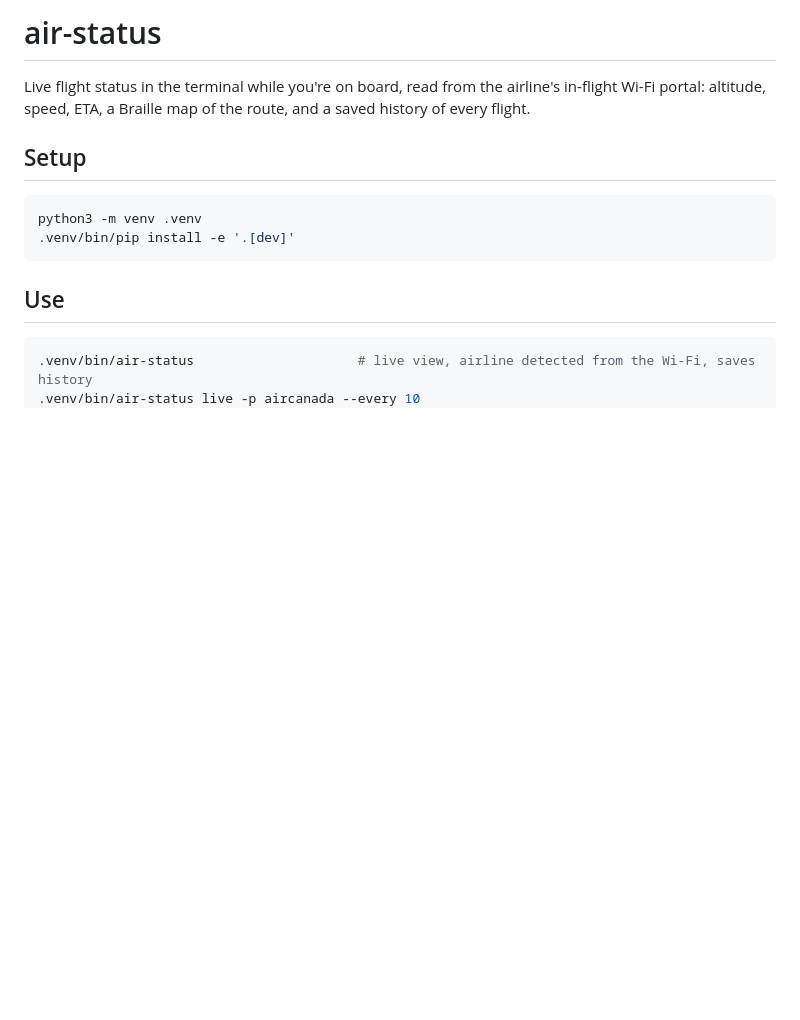
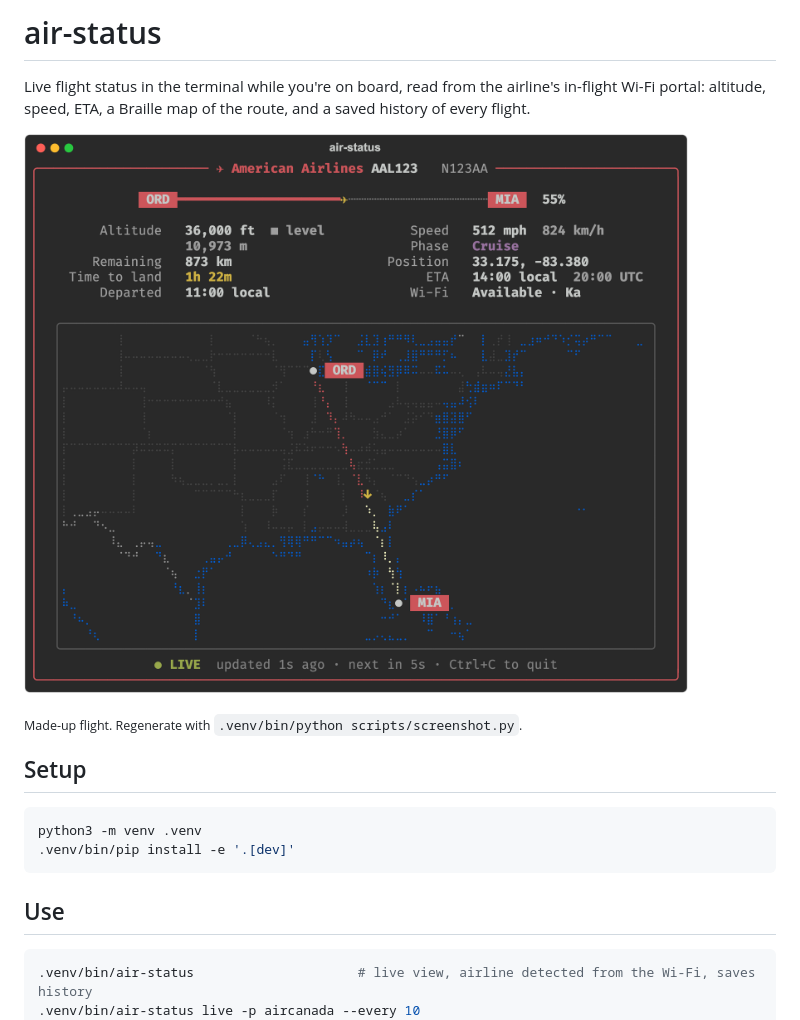
Before and after one commit to max2697/air-status, a Markdown page: README.md, the part around the change. GitHub-like rendering; pictures changed too: docs/screenshot.png (added); blank space fills up the shorter version.

```diff
--- a/README.md
+++ b/README.md
@@ -3,6 +3,10 @@
 Live flight status in the terminal while you're on board, read from the airline's
 in-flight Wi-Fi portal: altitude, speed, ETA, a Braille map of the route, and a
 saved history of every flight.
+
+![air-status live view: route bar, flight stats and a Braille map of the flown path](docs/screenshot.png)
+
+<sub>Made-up flight. Regenerate with `.venv/bin/python scripts/screenshot.py`.</sub>
 
 ## Setup
 
```
Also changed, not shown: 5 other files.
